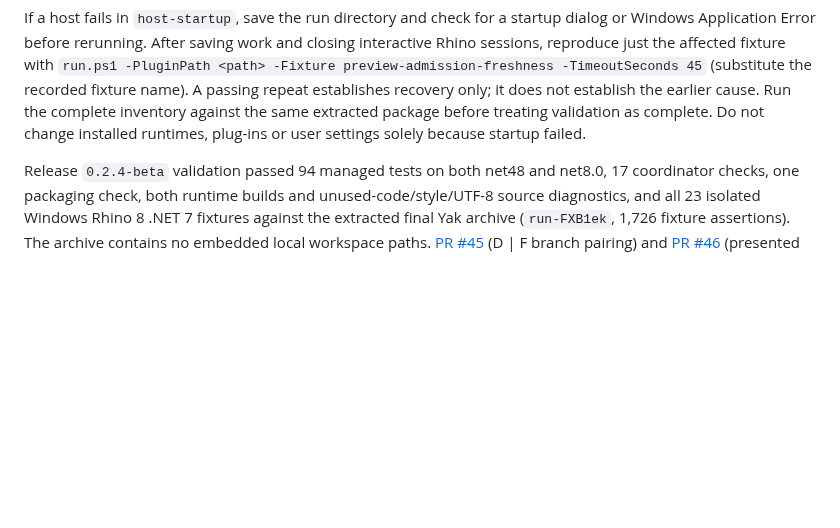
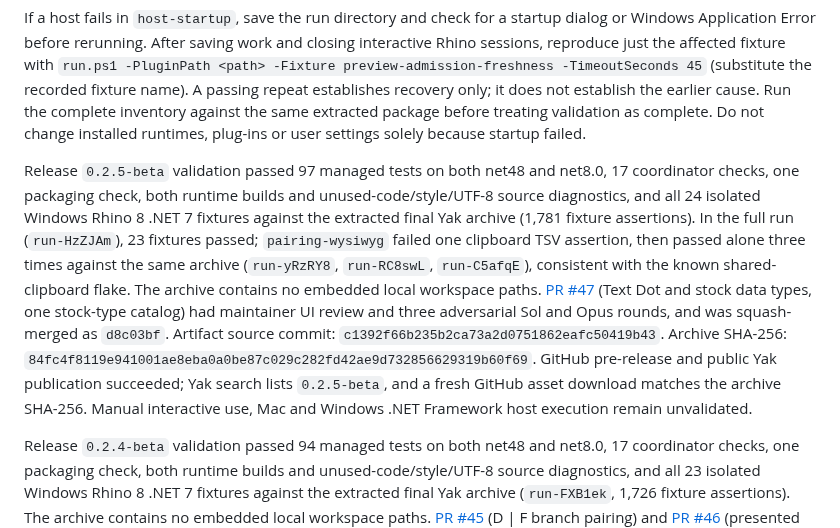
Before and after one commit to tsoumdoa/better-gh-panel, a Markdown page: docs/packaging.md, the part around the change. Rendered like a GitHub page; blank space fills up the shorter version.

Commit message:
Document 0.2.5-beta packaged release validation
Co-Authored-By: Claude Opus 5.5 <noreply@anthropic.com>

```diff
--- a/docs/packaging.md
+++ b/docs/packaging.md
@@ -49,6 +49,8 @@ For native validation, run `tests/BetterGhPanel.RhinoSmoke/run.ps1 -PluginPath <
 The current native inventory contains 24 focused regressions for capture safety, geometry ownership, reentrant drawing, resource disposal, native clipboard integrity, row selection, UI/UX state transitions, branch pairing, presented values and stock data types. The older general behavior smoke suite and obsolete diagnostic probes were removed; the `ui-ux` and `row-selection` fixtures cover the current interaction regressions. There is no separate smoke suite. Each fixture starts a fresh Rhino process to isolate native crashes; use `-Fixture <name>` for a targeted check. The historical 66-fixture release results below describe the previous inventory.
 
 If a host fails in `host-startup`, save the run directory and check for a startup dialog or Windows Application Error before rerunning. After saving work and closing interactive Rhino sessions, reproduce just the affected fixture with `run.ps1 -PluginPath <path> -Fixture preview-admission-freshness -TimeoutSeconds 45` (substitute the recorded fixture name). A passing repeat establishes recovery only; it does not establish the earlier cause. Run the complete inventory against the same extracted package before treating validation as complete. Do not change installed runtimes, plug-ins or user settings solely because startup failed.
+
+Release `0.2.5-beta` validation passed 97 managed tests on both net48 and net8.0, 17 coordinator checks, one packaging check, both runtime builds and unused-code/style/UTF-8 source diagnostics, and all 24 isolated Windows Rhino 8 .NET 7 fixtures against the extracted final Yak archive (1,781 fixture assertions). In the full run (`run-HzZJAm`), 23 fixtures passed; `pairing-wysiwyg` failed one clipboard TSV assertion, then passed alone three times against the same archive (`run-yRzRY8`, `run-RC8swL`, `run-C5afqE`), consistent with the known shared-clipboard flake. The archive contains no embedded local workspace paths. [PR #47](https://github.com/tsoumdoa/better-gh-panel/pull/47) (Text Dot and stock data types, one stock-type catalog) had maintainer UI review and three adversarial Sol and Opus rounds, and was squash-merged as `d8c03bf`. Artifact source commit: `c1392f66b235b2ca73a2d0751862eafc50419b43`. Archive SHA-256: `84fc4f8119e941001ae8eba0a0be87c029c282fd42ae9d732856629319b60f69`. GitHub pre-release and public Yak publication succeeded; Yak search lists `0.2.5-beta`, and a fresh GitHub asset download matches the archive SHA-256. Manual interactive use, Mac and Windows .NET Framework host execution remain unvalidated.
 
 Release `0.2.4-beta` validation passed 94 managed tests on both net48 and net8.0, 17 coordinator checks, one packaging check, both runtime builds and unused-code/style/UTF-8 source diagnostics, and all 23 isolated Windows Rhino 8 .NET 7 fixtures against the extracted final Yak archive (`run-FXB1ek`, 1,726 fixture assertions). The archive contains no embedded local workspace paths. [PR #45](https://github.com/tsoumdoa/better-gh-panel/pull/45) (D | F branch pairing) and [PR #46](https://github.com/tsoumdoa/better-gh-panel/pull/46) (presented values, branch addresses, data warnings) each had a first-pass Sol review, maintainer UI review, an adversarial Sol and Opus round and follow-up re-checks; they were squash-merged as `8067651` and `871f963`. Artifact source commit: `049f9103319ce5d0443c6bbfdadb24a592ba5451`. Archive SHA-256: `b04e21387e340948b0cfd5494c57b29654461c9562c757e472f4e8e47abed699`. GitHub pre-release and public Yak publication succeeded; Yak search lists `0.2.4-beta`, and a fresh GitHub asset download matches the archive SHA-256. Manual interactive use, Mac and Windows .NET Framework host execution remain unvalidated.
 
```
